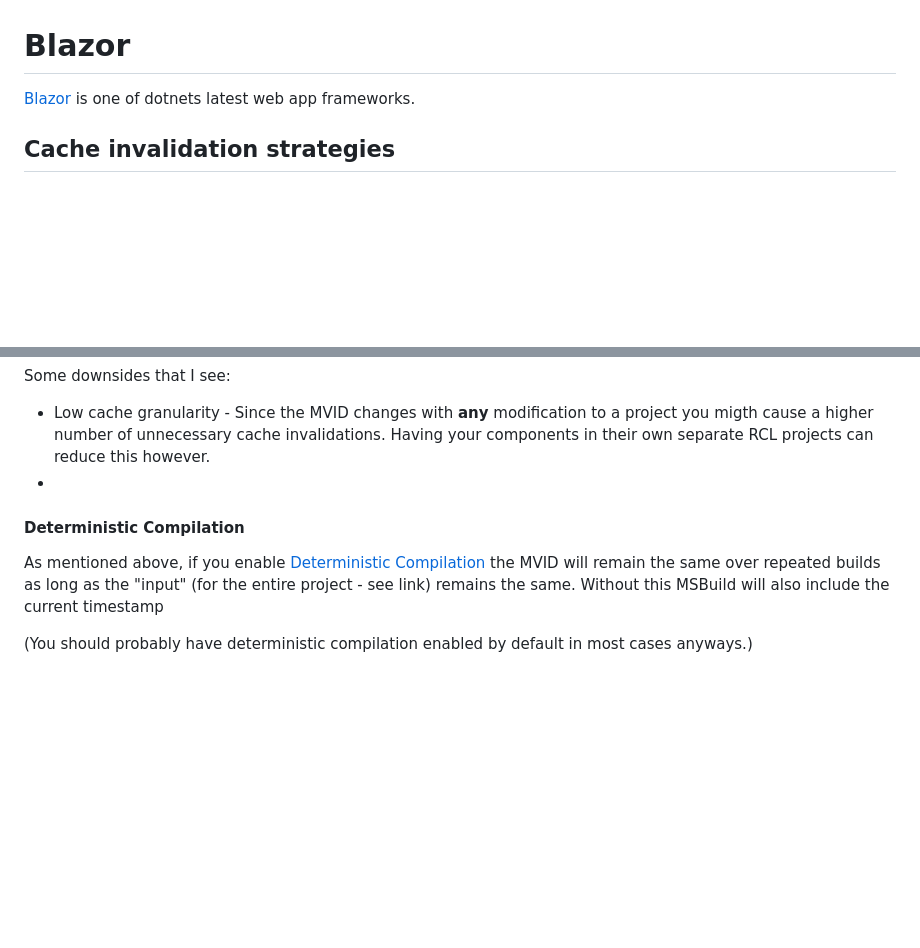
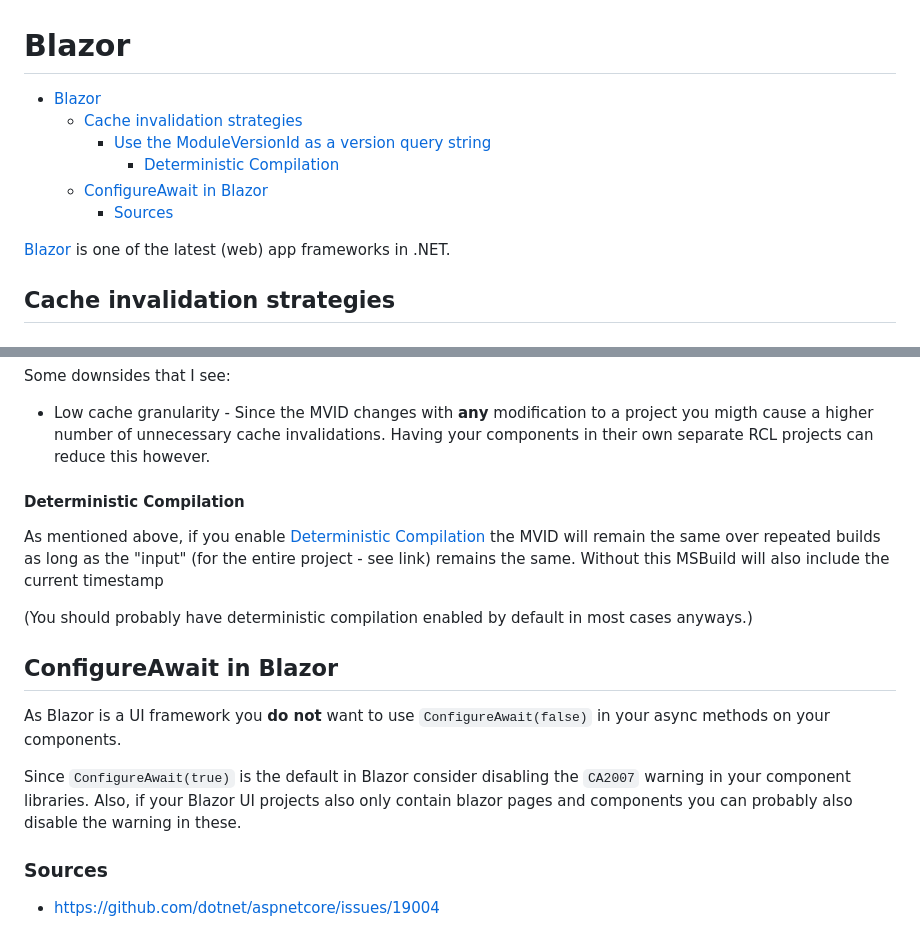
Before and after one commit to asser-dk/asser-dk.github.io, a Markdown page: Blazor.md, 2 parts joined by grey strips. Drawn GitHub-style; blank space fills up the shorter version.

Commit message:
feature: add section for configureawait for blazor

```diff
--- a/Blazor.md
+++ b/Blazor.md
@@ -1,6 +1,15 @@
 # Blazor
 
-[Blazor](https://dotnet.microsoft.com/en-us/apps/aspnet/web-apps/blazor) is one of dotnets latest web app frameworks.
+<!-- TOC -->
+* [Blazor](#blazor)
+  * [Cache invalidation strategies](#cache-invalidation-strategies)
+    * [Use the ModuleVersionId as a version query string](#use-the-moduleversionid-as-a-version-query-string)
+      * [Deterministic Compilation](#deterministic-compilation)
+  * [ConfigureAwait in Blazor](#configureawait-in-blazor)
+    * [Sources](#sources)
+<!-- TOC -->
+
+[Blazor](https://dotnet.microsoft.com/en-us/apps/aspnet/web-apps/blazor) is one of the latest (web) app frameworks in .NET.
 
 ## Cache invalidation strategies
 
@@ -75,12 +84,19 @@ This approach works great (for me) because:
 Some downsides that I see:
 
 * Low cache granularity - Since the MVID changes with **any** modification to a project you migth cause a higher number of unnecessary cache invalidations. Having your components in their own separate RCL projects can reduce this however.
-*
-
-
 
 #### Deterministic Compilation
 
 As mentioned above, if you enable [Deterministic Compilation](https://learn.microsoft.com/en-us/dotnet/csharp/language-reference/compiler-options/code-generation#deterministic) the MVID will remain the same over repeated builds as long as the "input" (for the entire project - see link) remains the same. Without this MSBuild will also include the current timestamp
 
  (You should probably have deterministic compilation enabled by default in most cases anyways.)
+
+## ConfigureAwait in Blazor
+
+As Blazor is a UI framework you **do not** want to use `ConfigureAwait(false)` in your async methods on your components.
+
+Since  `ConfigureAwait(true)` is the default in Blazor consider disabling the `CA2007` warning in your component libraries. Also, if your Blazor UI projects also only contain blazor pages and components you can probably also disable the warning in these.
+
+### Sources
+
+- https://github.com/dotnet/aspnetcore/issues/19004
```
